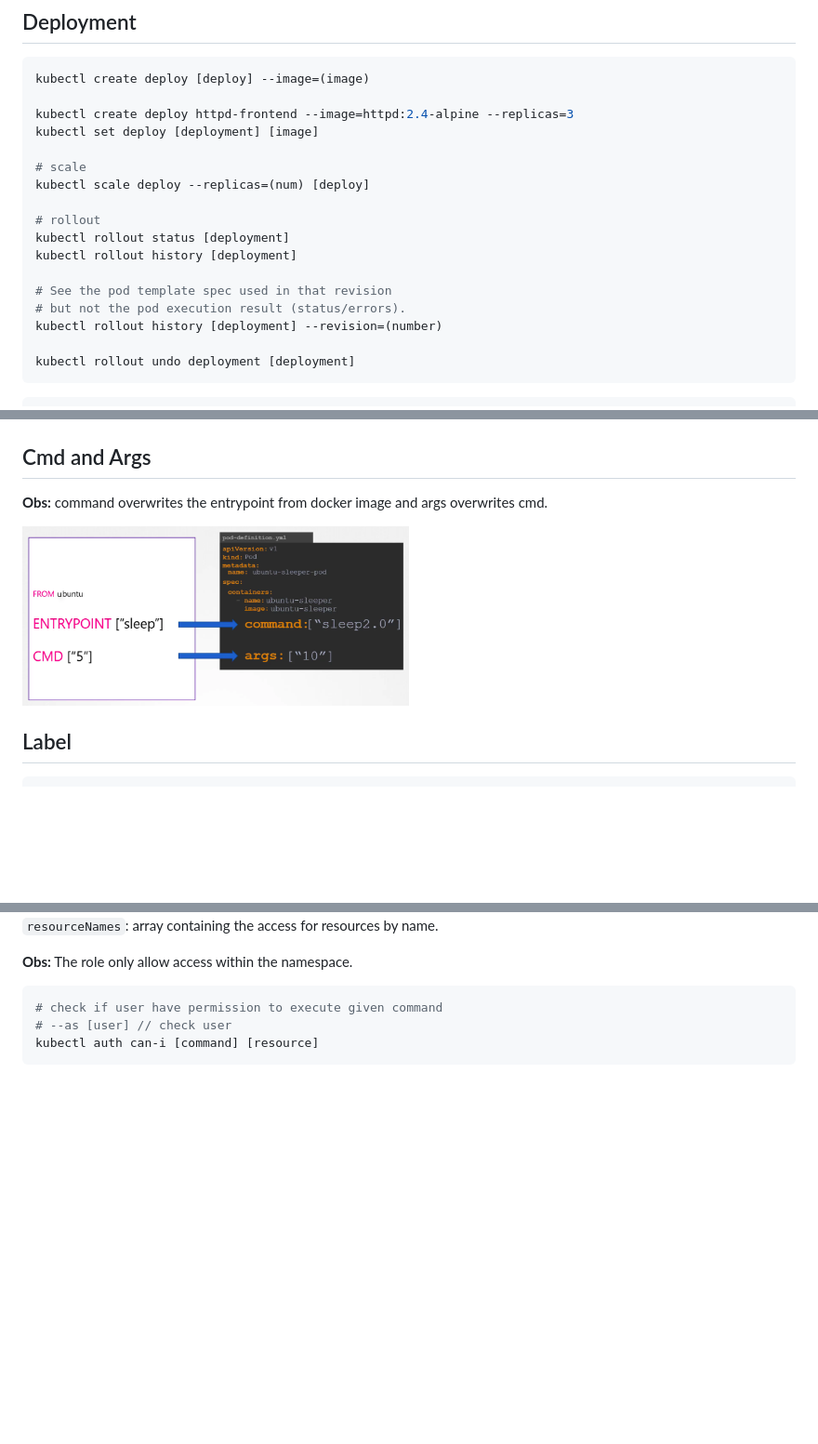
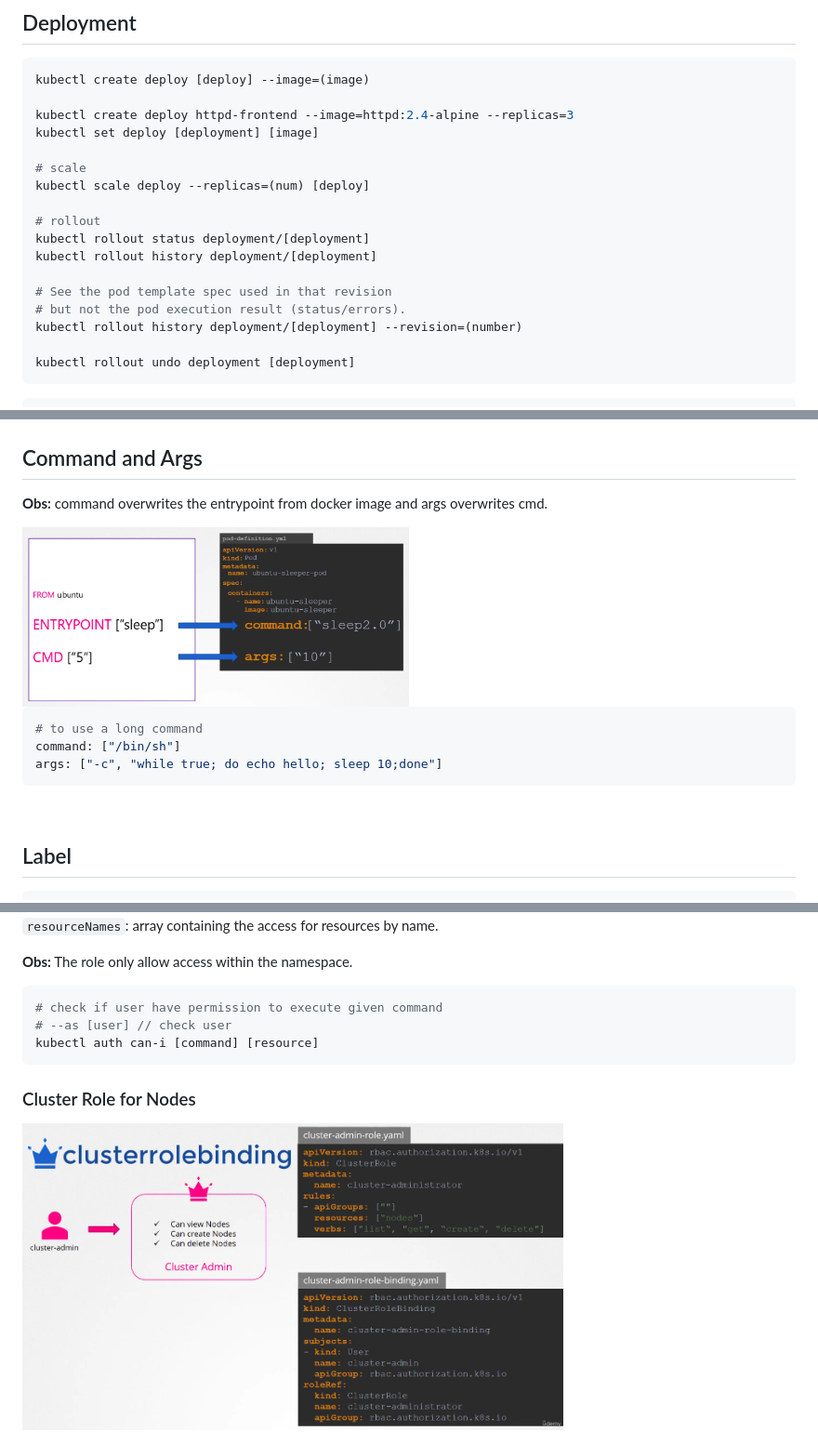
Before and after one commit to Rosnaldo/my-study, a Markdown page: kubernets/readme.md, 3 parts joined by grey strips. Shown at 93% size. GitHub-like rendering; pictures changed too: kubernets/cluster-role.png (added); blank space fills up the shorter version.

````diff
--- a/kubernets/readme.md
+++ b/kubernets/readme.md
@@ -98,12 +97,12 @@ kubectl set deploy [deployment] [image]
 kubectl scale deploy --replicas=(num) [deploy]
 
 # rollout
-kubectl rollout status [deployment]
-kubectl rollout history [deployment]
+kubectl rollout status deployment/[deployment]
+kubectl rollout history deployment/[deployment]
 
 # See the pod template spec used in that revision
 # but not the pod execution result (status/errors).
-kubectl rollout history [deployment] --revision=(number)
+kubectl rollout history deployment/[deployment] --revision=(number)
 
 kubectl rollout undo deployment [deployment]
 ```
@@ -129,11 +128,19 @@ spec:
 
 <br />
 
-## Cmd and Args
+## Command and Args
 
 **Obs:** command overwrites the entrypoint from docker image and args overwrites cmd.
 
-<img src="cmd-and-args.png" width="50%">
+<img src="command-and-args.png" width="50%">
+
+<br />
+
+```yaml
+# to use a long command
+command: ["/bin/sh"]
+args: ["-c", "while true; do echo hello; sleep 10;done"]
+```
 
 <br />
 
@@ -515,3 +562,7 @@ Each pod will have a different storage
 # --as [user] // check user
 kubectl auth can-i [command] [resource]
 ```
+
+### Cluster Role for Nodes
+
+<img src="cluster-role.png" width="70%">
````
Also changed, not shown: other parts of kubernets/readme.md (+46 -7 lines), kubernets/clusters-contexts-users.png (added), kubernets/command-and-args.png (renamed from kubernets/cmd-and-args.png), kubernets/ingress-controller.png (added), kubernets/ingress-route-exposed-services.png (added).
